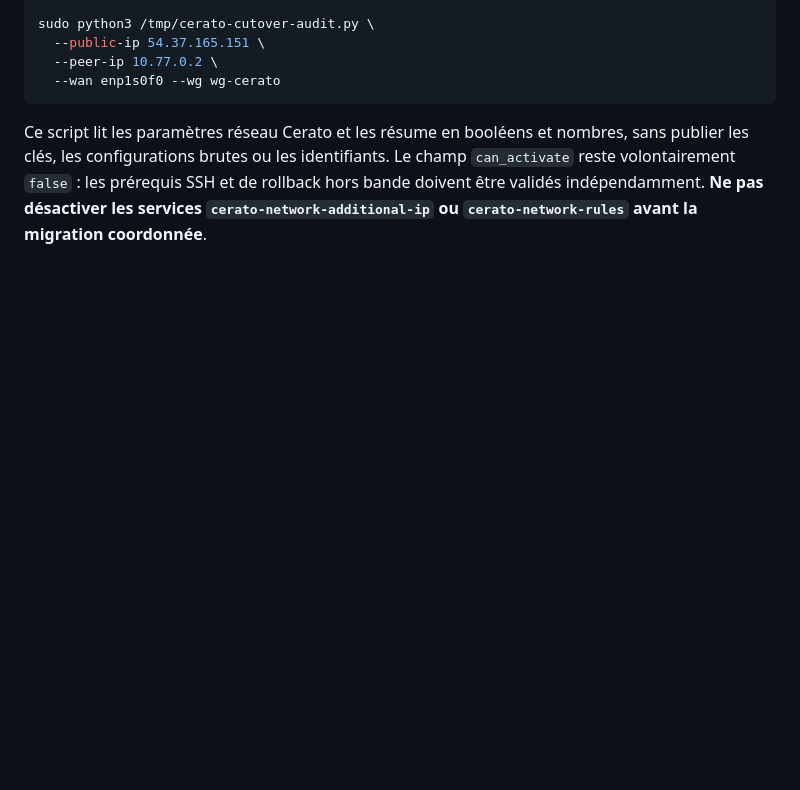
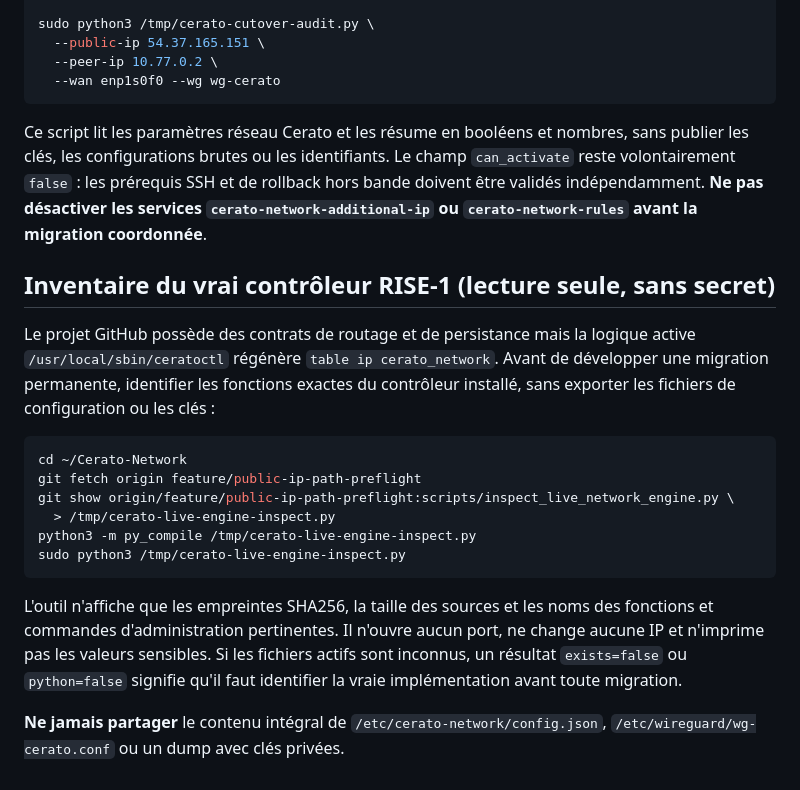
Before and after one commit to EXODEcola/Cerato-Network, a Markdown page: docs/COMMANDES-RISE1-DELL-PREFLIGHT.md, the part around the change. Drawn GitHub-style; blank space fills up the shorter version.

Commit message:
docs(network): read-only structure inspection before adapting live firewall controller

````diff
--- a/docs/COMMANDES-RISE1-DELL-PREFLIGHT.md
+++ b/docs/COMMANDES-RISE1-DELL-PREFLIGHT.md
@@ -209,3 +209,31 @@ identifiants. Le champ `can_activate` reste volontairement
 être validés indépendamment. **Ne pas désactiver les services
 `cerato-network-additional-ip` ou `cerato-network-rules` avant
 la migration coordonnée**.
+
+## Inventaire du vrai contrôleur RISE-1 (lecture seule, sans secret)
+
+Le projet GitHub possède des contrats de routage et de persistance
+mais la logique active `/usr/local/sbin/ceratoctl` régénère
+`table ip cerato_network`. Avant de développer une migration
+permanente, identifier les fonctions exactes du contrôleur installé,
+sans exporter les fichiers de configuration ou les clés :
+
+```bash
+cd ~/Cerato-Network
+git fetch origin feature/public-ip-path-preflight
+git show origin/feature/public-ip-path-preflight:scripts/inspect_live_network_engine.py \
+  > /tmp/cerato-live-engine-inspect.py
+python3 -m py_compile /tmp/cerato-live-engine-inspect.py
+sudo python3 /tmp/cerato-live-engine-inspect.py
+```
+
+L'outil n'affiche que les empreintes SHA256, la taille des sources et
+les noms des fonctions et commandes d'administration pertinentes.
+Il n'ouvre aucun port, ne change aucune IP et n'imprime pas les
+valeurs sensibles. Si les fichiers actifs sont inconnus, un
+résultat `exists=false` ou `python=false` signifie qu'il faut
+identifier la vraie implémentation avant toute migration.
+
+**Ne jamais partager** le contenu intégral de
+`/etc/cerato-network/config.json`, `/etc/wireguard/wg-cerato.conf`
+ou un dump avec clés privées.
````
